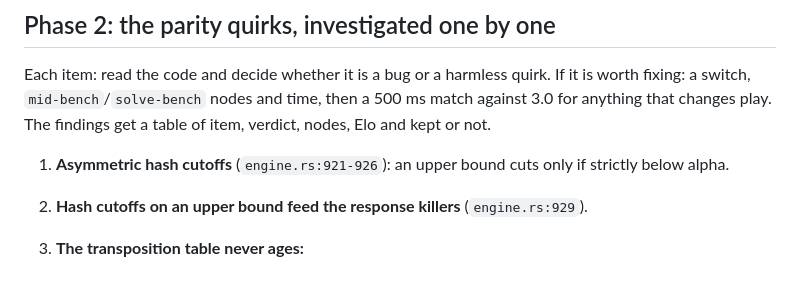
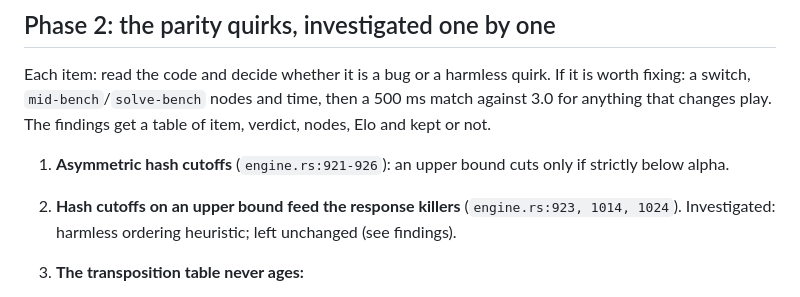
Before and after one commit to cjp-dev/Stello, a Markdown page: Plans/making-stello-3-1-plan.md, the part around the change. Rendered like a GitHub page.

```diff
--- a/Plans/making-stello-3-1-plan.md
+++ b/Plans/making-stello-3-1-plan.md
@@ -79,7 +79,7 @@ This plan is in `Plans/making-stello-3-1-plan.md`. Its findings document, `Plans
 Each item: read the code and decide whether it is a bug or a harmless quirk. If it is worth fixing: a switch, `mid-bench`/`solve-bench` nodes and time, then a 500 ms match against 3.0 for anything that changes play. The findings get a table of item, verdict, nodes, Elo and kept or not.
 
 1. **Asymmetric hash cutoffs** (`engine.rs:921-926`): an upper bound cuts only if strictly below alpha.
-2. **Hash cutoffs on an upper bound feed the response killers** (`engine.rs:929`).
+2. **Hash cutoffs on an upper bound feed the response killers** (`engine.rs:923, 1014, 1024`). Investigated: harmless ordering heuristic; left unchanged (see findings).
 3. **The transposition table never ages:**
    - deep entries from earlier positions can never be replaced, so slot 0 slowly becomes useless during a game;
    - a store for the same position at a lower depth is dropped even when its bound is tighter (`search/table.rs:228-241`).
```
Also changed, not shown: Plans/making-stello-3-1-findings.md (+12 -0 lines).
